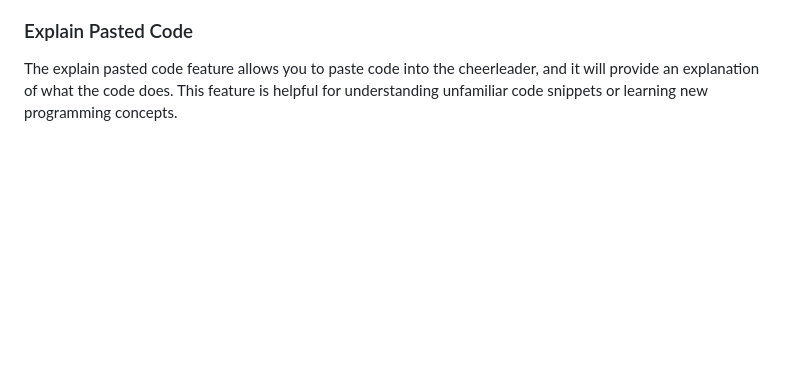
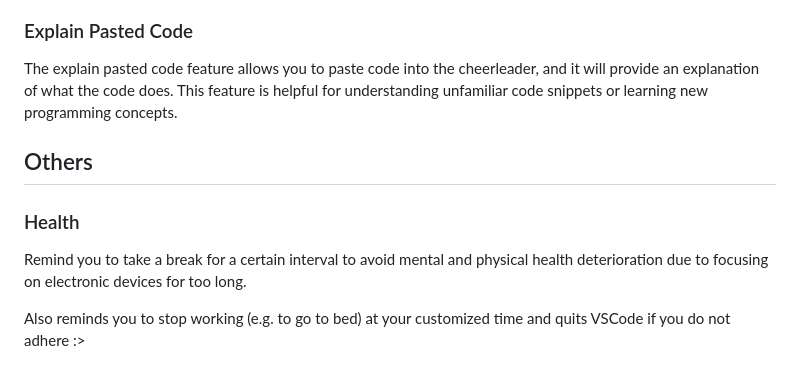
Before and after one commit to endernoke/vscode-cheerleader, a Markdown page: resources/docs/features.md, the part around the change. Rendered like a GitHub page; blank space fills up the shorter version.

```diff
--- a/docs/features.md
+++ b/resources/docs/features.md
@@ -32,3 +32,11 @@ The cheerleader can play music to enhance your coding experience. We play a rand
 ### Explain Pasted Code
 
 The explain pasted code feature allows you to paste code into the cheerleader, and it will provide an explanation of what the code does. This feature is helpful for understanding unfamiliar code snippets or learning new programming concepts.
+
+## Others
+
+### Health
+
+Remind you to take a break for a certain interval to avoid mental and physical health deterioration due to focusing on electronic devices for too long.
+
+Also reminds you to stop working (e.g. to go to bed) at your customized time and quits VSCode if you do not adhere :>
```
Also changed, not shown: README.md (+12 -2 lines), resources/screenshots/settings.png (added).
